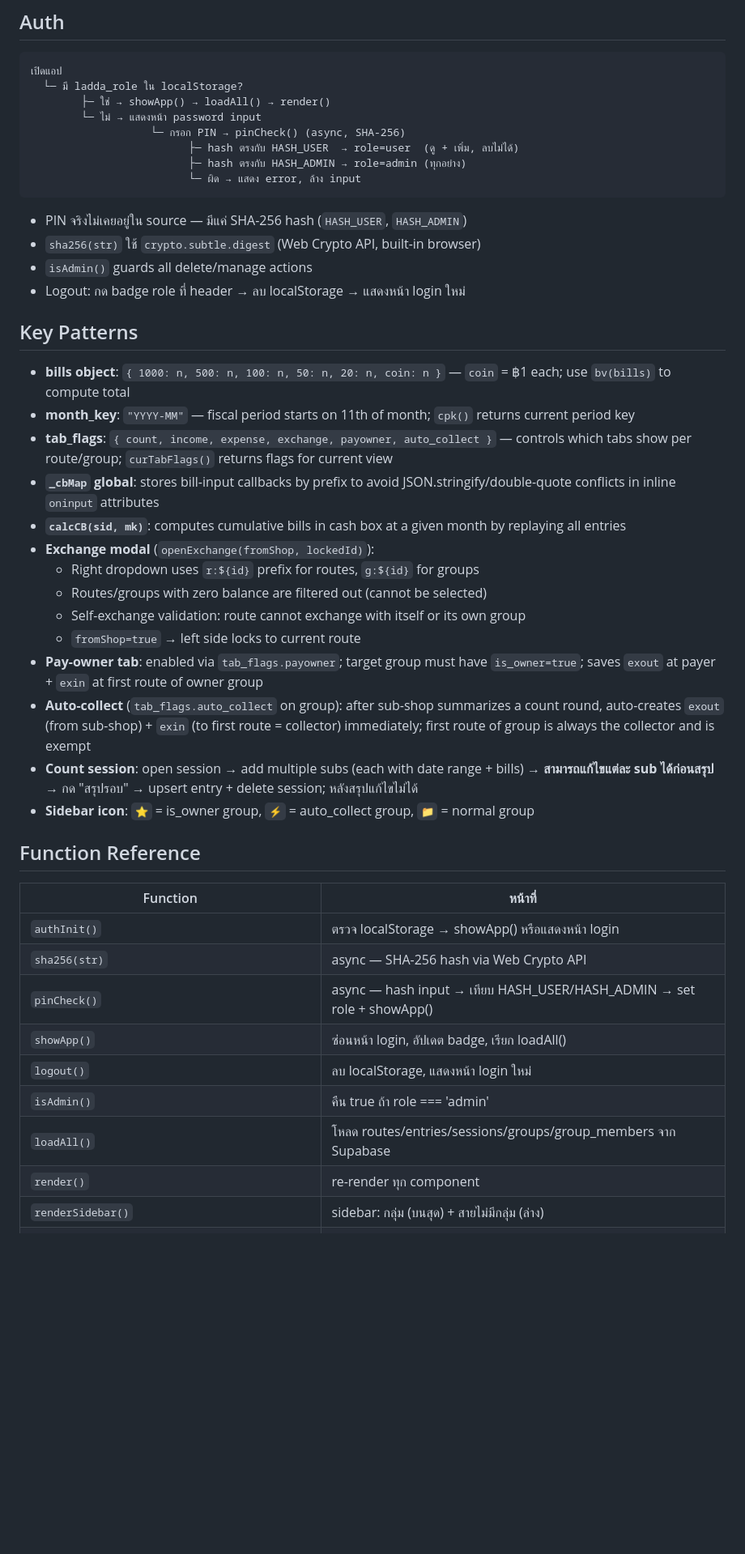
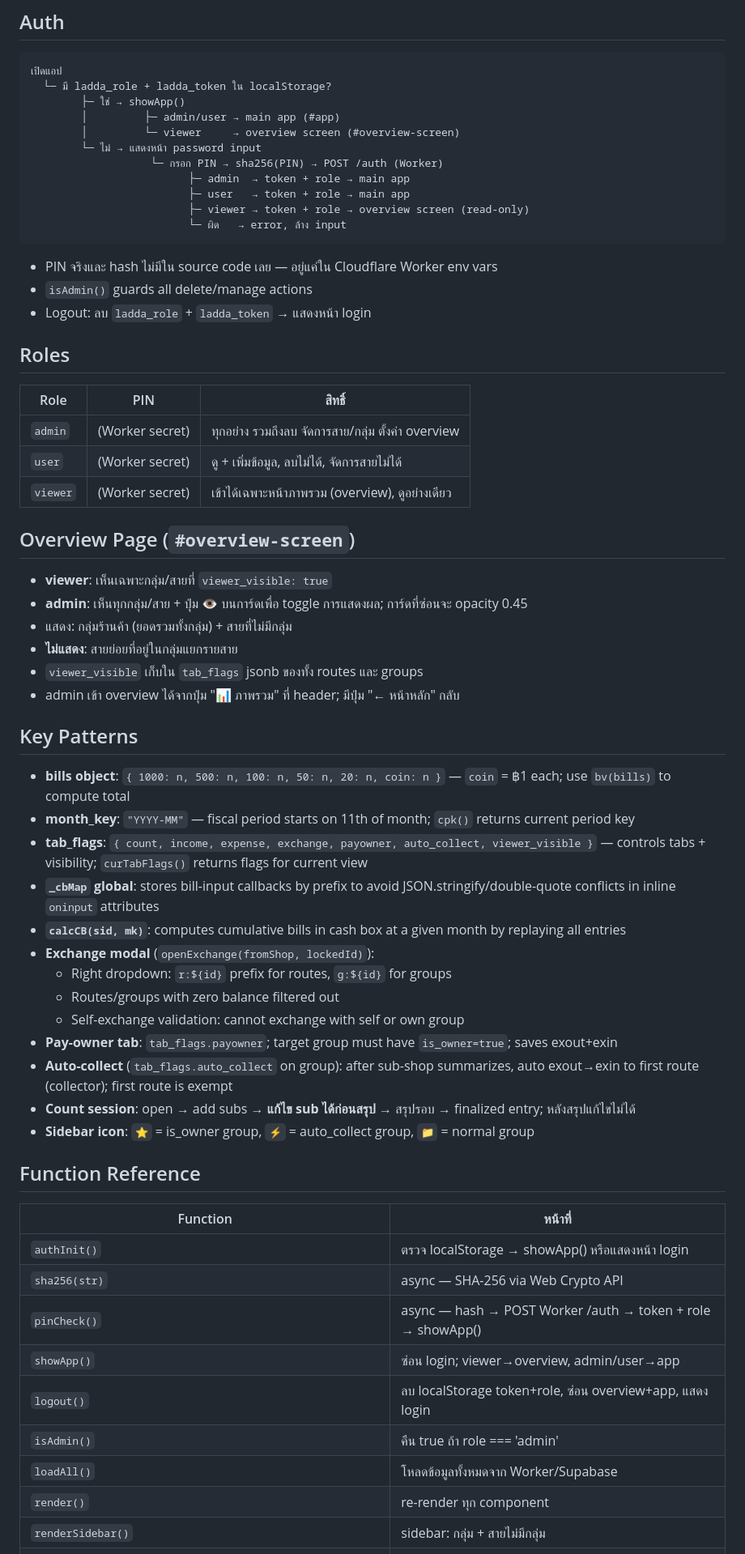
Before and after one commit to hadessix/ladda, a Markdown page: CLAUDE.md, the part around one of its changes. Shown at 81% size. Drawn GitHub-style; blank space fills up the shorter version.

````diff
--- a/CLAUDE.md
+++ b/CLAUDE.md
@@ -139,35 +139,53 @@ RLS is disabled; anon key has full CRUD on all tables.
 
 ```
 เปิดแอป
-  └─ มี ladda_role ใน localStorage?
-        ├─ ใช่ → showApp() → loadAll() → render()
+  └─ มี ladda_role + ladda_token ใน localStorage?
+        ├─ ใช่ → showApp()
+        │         ├─ admin/user → main app (#app)
+        │         └─ viewer     → overview screen (#overview-screen)
         └─ ไม่ → แสดงหน้า password input
-                   └─ กรอก PIN → pinCheck() (async, SHA-256)
-                         ├─ hash ตรงกับ HASH_USER  → role=user  (ดู + เพิ่ม, ลบไม่ได้)
-                         ├─ hash ตรงกับ HASH_ADMIN → role=admin (ทุกอย่าง)
-                         └─ ผิด → แสดง error, ล้าง input
+                   └─ กรอก PIN → sha256(PIN) → POST /auth (Worker)
+                         ├─ admin  → token + role → main app
+                         ├─ user   → token + role → main app
+                         ├─ viewer → token + role → overview screen (read-only)
+                         └─ ผิด   → error, ล้าง input
 ```
 
-- PIN จริงไม่เคยอยู่ใน source — มีแค่ SHA-256 hash (`HASH_USER`, `HASH_ADMIN`)
-- `sha256(str)` ใช้ `crypto.subtle.digest` (Web Crypto API, built-in browser)
+- PIN จริงและ hash ไม่มีใน source code เลย — อยู่แค่ใน Cloudflare Worker env vars
 - `isAdmin()` guards all delete/manage actions
-- Logout: กด badge role ที่ header → ลบ localStorage → แสดงหน้า login ใหม่
+- Logout: ลบ `ladda_role` + `ladda_token` → แสดงหน้า login
+
+## Roles
+
+| Role | PIN | สิทธิ์ |
+|---|---|---|
+| `admin` | (Worker secret) | ทุกอย่าง รวมถึงลบ จัดการสาย/กลุ่ม ตั้งค่า overview |
+| `user` | (Worker secret) | ดู + เพิ่มข้อมูล, ลบไม่ได้, จัดการสายไม่ได้ |
+| `viewer` | (Worker secret) | เข้าได้เฉพาะหน้าภาพรวม (overview), ดูอย่างเดียว |
+
+## Overview Page (`#overview-screen`)
+
+- **viewer**: เห็นเฉพาะกลุ่ม/สายที่ `viewer_visible: true`
+- **admin**: เห็นทุกกลุ่ม/สาย + ปุ่ม 👁️ บนการ์ดเพื่อ toggle การแสดงผล; การ์ดที่ซ่อนจะ opacity 0.45
+- แสดง: กลุ่มร้านค้า (ยอดรวมทั้งกลุ่ม) + สายที่ไม่มีกลุ่ม
+- **ไม่แสดง**: สายย่อยที่อยู่ในกลุ่มแยกรายสาย
+- `viewer_visible` เก็บใน `tab_flags` jsonb ของทั้ง routes และ groups
+- admin เข้า overview ได้จากปุ่ม "📊 ภาพรวม" ที่ header; มีปุ่ม "← หน้าหลัก" กลับ
 
 ## Key Patterns
 
 - **bills object**: `{ 1000: n, 500: n, 100: n, 50: n, 20: n, coin: n }` — `coin` = ฿1 each; use `bv(bills)` to compute total
 - **month_key**: `"YYYY-MM"` — fiscal period starts on 11th of month; `cpk()` returns current period key
-- **tab_flags**: `{ count, income, expense, exchange, payowner, auto_collect }` — controls which tabs show per route/group; `curTabFlags()` returns flags for current view
+- **tab_flags**: `{ count, income, expense, exchange, payowner, auto_collect, viewer_visible }` — controls tabs + visibility; `curTabFlags()` returns flags for current view
 - **`_cbMap` global**: stores bill-input callbacks by prefix to avoid JSON.stringify/double-quote conflicts in inline `oninput` attributes
 - **`calcCB(sid, mk)`**: computes cumulative bills in cash box at a given month by replaying all entries
 - **Exchange modal** (`openExchange(fromShop, lockedId)`):
-  - Right dropdown uses `r:${id}` prefix for routes, `g:${id}` for groups
-  - Routes/groups with zero balance are filtered out (cannot be selected)
-  - Self-exchange validation: route cannot exchange with itself or its own group
-  - `fromShop=true` → left side locks to current route
-- **Pay-owner tab**: enabled via `tab_flags.payowner`; target group must have `is_owner=true`; saves `exout` at payer + `exin` at first route of owner group
-- **Auto-collect** (`tab_flags.auto_collect` on group): after sub-shop summarizes a count round, auto-creates `exout` (from sub-shop) + `exin` (to first route = collector) immediately; first route of group is always the collector and is exempt
-- **Count session**: open session → add multiple subs (each with date range + bills) → **สามารถแก้ไขแต่ละ sub ได้ก่อนสรุป** → กด "สรุปรอบ" → upsert entry + delete session; หลังสรุปแก้ไขไม่ได้
+  - Right dropdown: `r:${id}` prefix for routes, `g:${id}` for groups
+  - Routes/groups with zero balance filtered out
+  - Self-exchange validation: cannot exchange with self or own group
+- **Pay-owner tab**: `tab_flags.payowner`; target group must have `is_owner=true`; saves exout+exin
+- **Auto-collect** (`tab_flags.auto_collect` on group): after sub-shop summarizes, auto exout→exin to first route (collector); first route is exempt
+- **Count session**: open → add subs → **แก้ไข sub ได้ก่อนสรุป** → สรุปรอบ → finalized entry; หลังสรุปแก้ไขไม่ได้
 - **Sidebar icon**: `⭐` = is_owner group, `⚡` = auto_collect group, `📁` = normal group
 
 ## Function Reference
@@ -175,12 +193,12 @@ RLS is disabled; anon key has full CRUD on all tables.
 | Function | หน้าที่ |
 |---|---|
 | `authInit()` | ตรวจ localStorage → showApp() หรือแสดงหน้า login |
-| `sha256(str)` | async — SHA-256 hash via Web Crypto API |
-| `pinCheck()` | async — hash input → เทียบ HASH_USER/HASH_ADMIN → set role + showApp() |
-| `showApp()` | ซ่อนหน้า login, อัปเดต badge, เรียก loadAll() |
-| `logout()` | ลบ localStorage, แสดงหน้า login ใหม่ |
+| `sha256(str)` | async — SHA-256 via Web Crypto API |
+| `pinCheck()` | async — hash → POST Worker /auth → token + role → showApp() |
+| `showApp()` | ซ่อน login; viewer→overview, admin/user→app |
+| `logout()` | ลบ localStorage token+role, ซ่อน overview+app, แสดง login |
 | `isAdmin()` | คืน true ถ้า role === 'admin' |
-| `loadAll()` | โหลด routes/entries/sessions/groups/group_members จาก Supabase |
+| `loadAll()` | โหลดข้อมูลทั้งหมดจาก Worker/Supabase |
 | `render()` | re-render ทุก component |
-| `renderSidebar()` | sidebar: กลุ่ม (บนสุด) + สายไม่มีกลุ่ม (ล่าง) |
+| `renderSidebar()` | sidebar: กลุ่ม + สายไม่มีกลุ่ม |
 | `renderContent()` | router → renderShopContent() หรือ renderGroupContent() |
````
Also changed, not shown: other parts of CLAUDE.md (+58 -76 lines).
